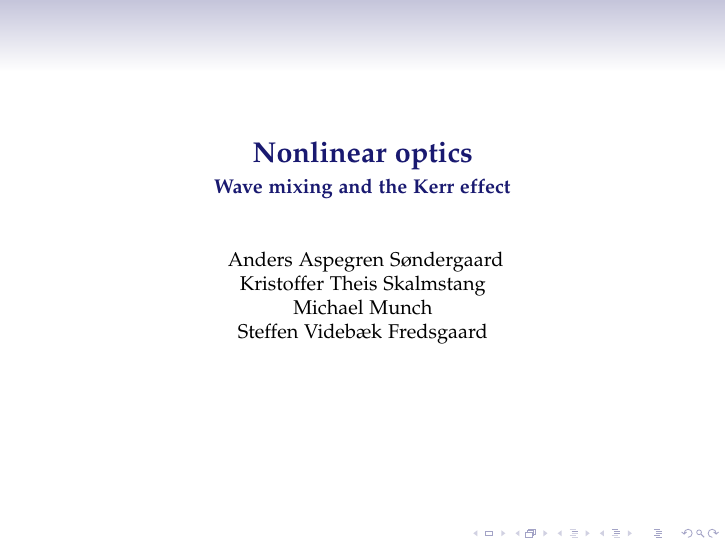
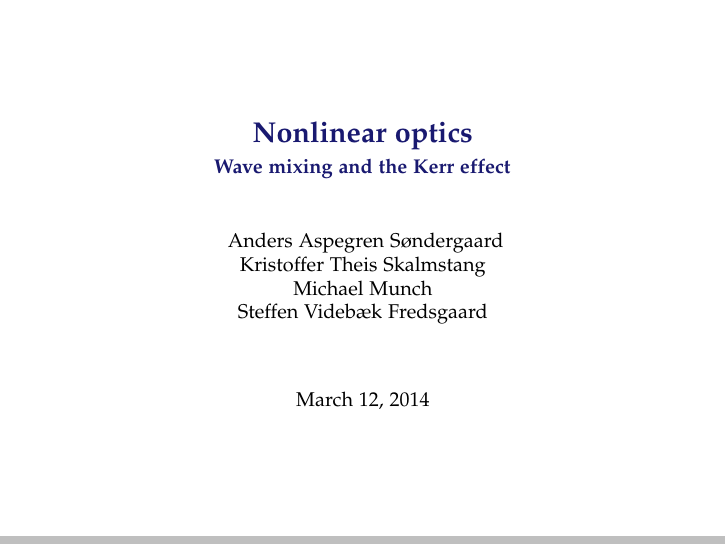
Before and after one commit to Munken/Laser, LaTeX slides (slides/nonlinearslides.tex): page 1 of 2. Compiled offline with pdfLaTeX.

Commit message:
Nu med dato og i draft mode

```diff
--- a/slides/nonlinearslides.tex
+++ b/slides/nonlinearslides.tex
@@ -1,4 +1,4 @@
-\documentclass[xcolor=svgnames,smaller]{beamer}
+\documentclass[xcolor=svgnames,smaller,draft]{beamer}
 \usepackage[utf8]{inputenc}
 \usepackage[T1]{fontenc}
 \usepackage[english]{babel}
@@ -38,7 +38,7 @@
   Michael Munch \\
   Steffen Videbæk Fredsgaard \\
 }
-\date{}
+\date{March 12, 2014}
 
 \begin{document}
 
```
Also changed, not shown: slides/nonlinearslides.pdf.
